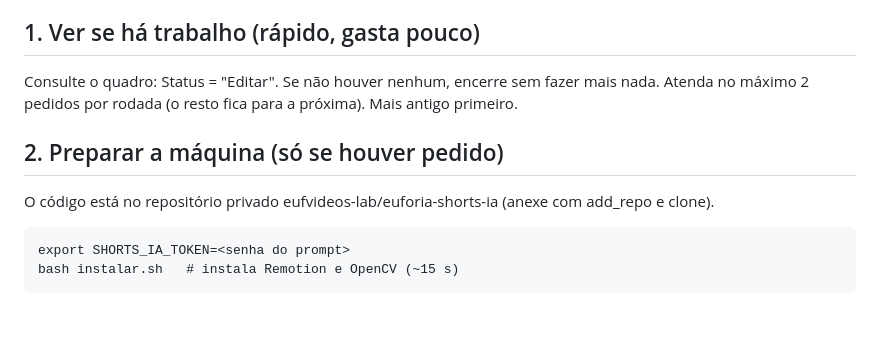
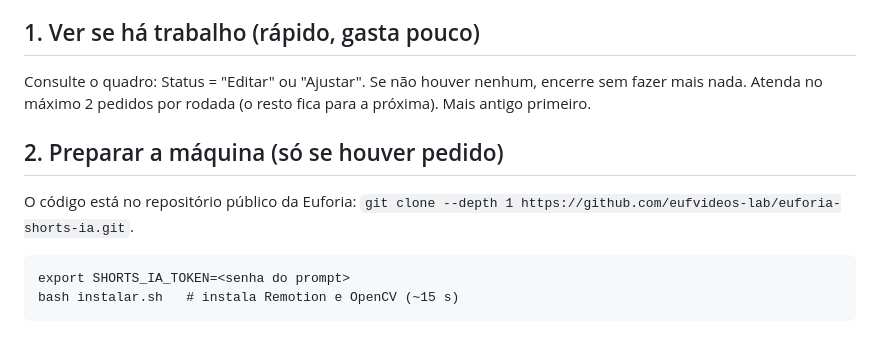
Before and after one commit to eufvideos-lab/euforia-shorts-ia, a Markdown page: TAREFA.md, the part around the change. GitHub-like rendering.

Commit message:
Rotina: clone público e pedidos em Ajustar
Co-Authored-By: Claude Opus 5.5 <noreply@anthropic.com>
Claude-Session: https://claude.ai/code/session_01A3yjUupeE4PyvRqD2dmBZy

````diff
--- a/TAREFA.md
+++ b/TAREFA.md
@@ -12,11 +12,11 @@ no quadro 🎬 Pedidos de Shorts IA do Notion. Responda e registre tudo em portu
 - Discord: canal de aviso definido no prompt da tarefa (bot Érica, ferramenta enviar_discord)
 
 ## 1. Ver se há trabalho (rápido, gasta pouco)
-Consulte o quadro: Status = "Editar". Se não houver nenhum, encerre sem fazer mais nada.
+Consulte o quadro: Status = "Editar" ou "Ajustar". Se não houver nenhum, encerre sem fazer mais nada.
 Atenda no máximo 2 pedidos por rodada (o resto fica para a próxima). Mais antigo primeiro.
 
 ## 2. Preparar a máquina (só se houver pedido)
-O código está no repositório privado eufvideos-lab/euforia-shorts-ia (anexe com add_repo e clone).
+O código está no repositório público da Euforia: `git clone --depth 1 https://github.com/eufvideos-lab/euforia-shorts-ia.git`.
 ```
 export SHORTS_IA_TOKEN=<senha do prompt>
 bash instalar.sh   # instala Remotion e OpenCV (~15 s)
````
